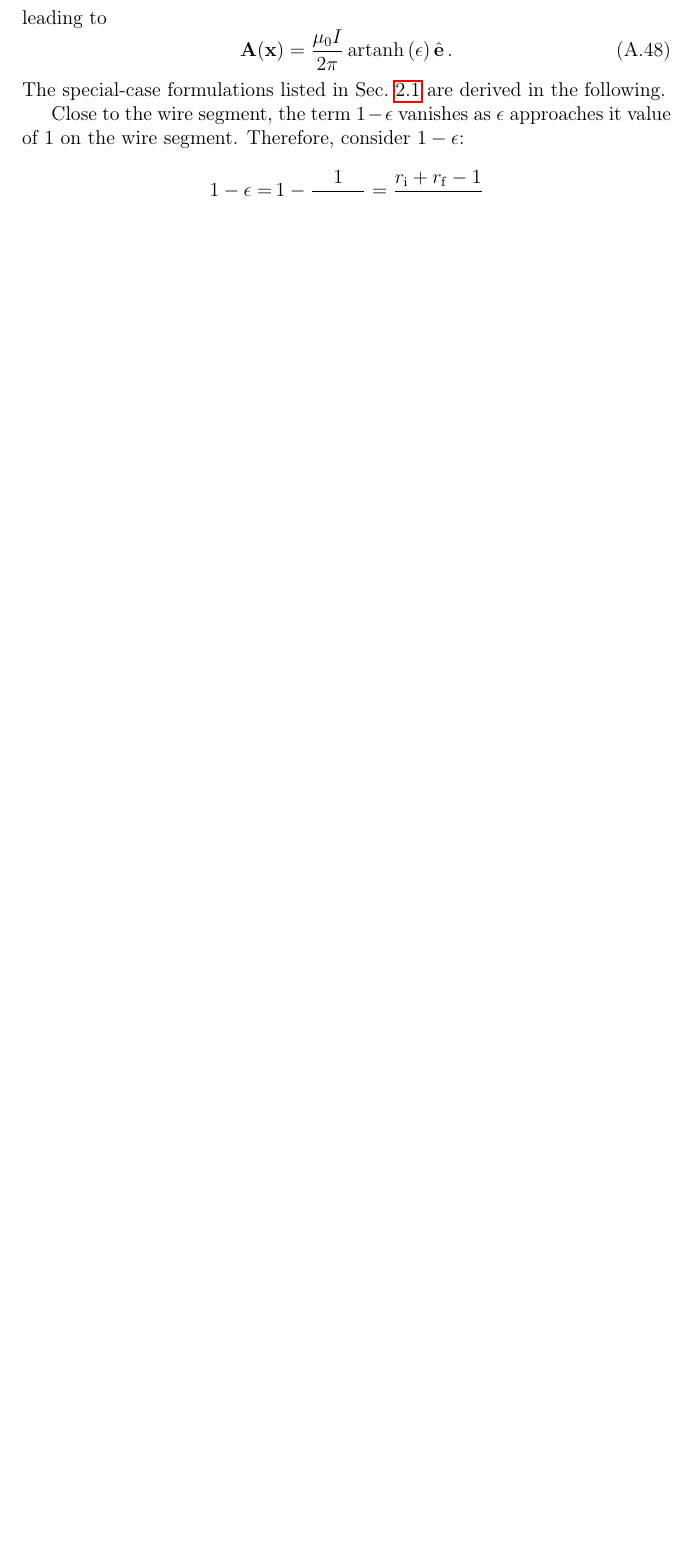
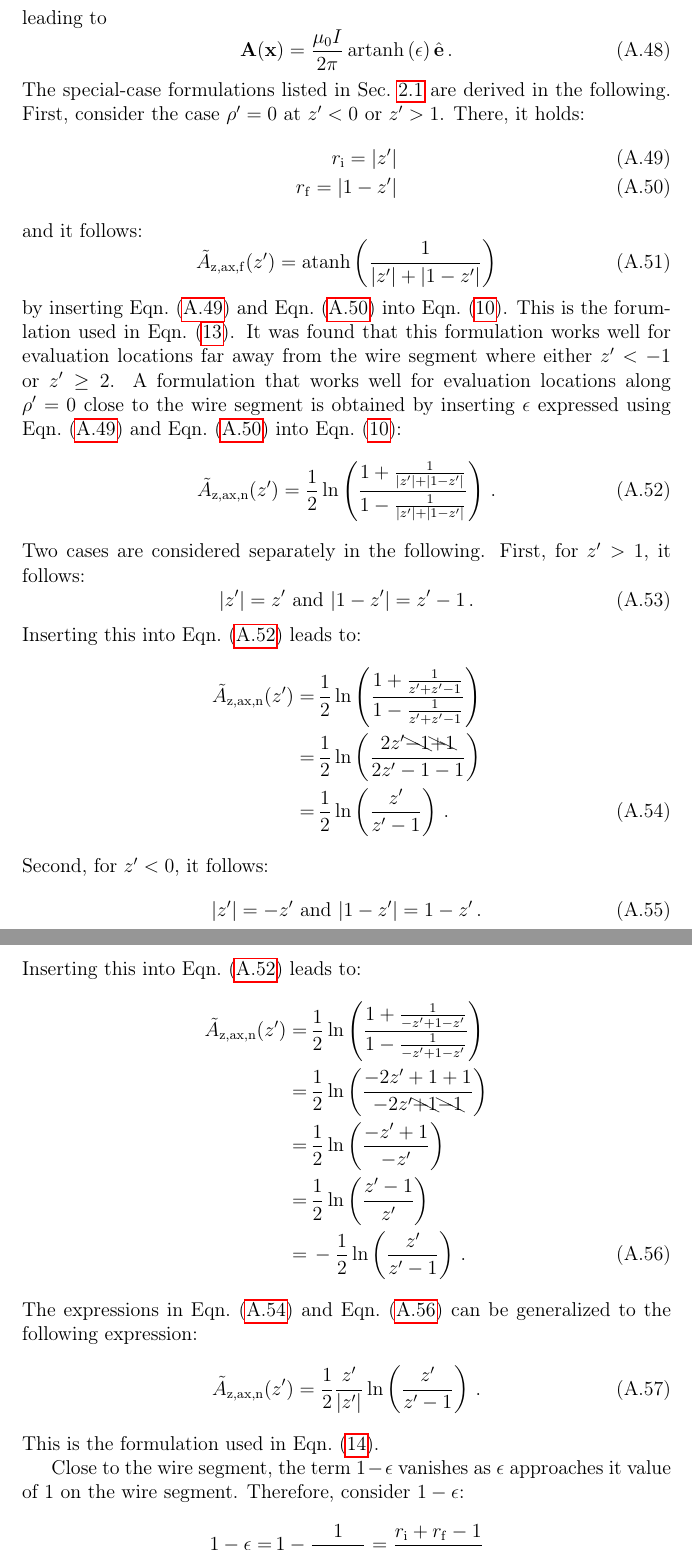
Before and after one commit to jonathanschilling/abscab, a LaTeX paper (article/abscab_main.tex, which reads article/abscab_appendix_DerivationOfMethods.tex): part of page 40 of 63 before the commit and two parts of pages 40 and 41 of 64 after it, the two joined at a grey line, cut so that both start at the same text, the shorter picture padded with empty space. Compiled offline with pdfLaTeX.

Commit message:
derivation of sws_A_z_ax done

```diff
--- a/article/abscab_appendix_DerivationOfMethods.tex
+++ b/article/abscab_appendix_DerivationOfMethods.tex
@@ -135,13 +135,56 @@ leading to
  \mathbf{A}(\mathbf{x}) = \frac{\mu_0 I}{2 \pi} \, \mathrm{artanh} \left( \epsilon \right) \hat{\mathbf{e}} \, . \label{eqn:A_artanh}
 \end{equation}
 The special-case formulations listed in Sec.~\ref{sec:methods_sws} are derived in the following.
-
-
-
-
-
-
-
+First, consider the case $\rho' = 0$ at $z' < 0$ or $z' > 1$.
+There, it holds:
+\begin{align}
+  r_\mathrm{i} = |z'|     \label{eqn:r_i_v} \\
+  r_\mathrm{f} = |1 - z'| \label{eqn:r_f_v}
+\end{align}
+and it follows:
+\begin{equation}
+  \tilde{A}_\mathrm{z,ax,f} (z') = \textrm{atanh}\left( \frac{1}{|z'| + |1 - z'|} \right) \label{eqn:sws_A_z_ax_f_derivation}
+\end{equation}
+by inserting \eqn{r_i_v} and \eqn{r_f_v} into \eqn{A_z_tilde}.
+This is the forumlation used in \eqn{sws_A_z_ax_f}.
+It was found that this formulation works well for evaluation locations far away from the wire segment
+where either $z' < -1$ or $z' \geq 2$.
+A formulation that works well for evaluation locations along $\rho'=0$ close to the wire segment
+is obtained by inserting $\epsilon$ expressed using \eqn{r_i_v} and \eqn{r_f_v} into \eqn{A_z_tilde}:
+\begin{align}
+  \tilde{A}_\mathrm{z,ax,n} (z')
+  = \frac{1}{2} \ln \left( \frac{ 1 + \frac{1}{|z'| + |1 - z'|} }{ 1 - \frac{1}{|z'| + |1 - z'|}  } \right) \label{eqn:sws_A_z_ax_n_1} \, .
+\end{align}
+Two cases are considered separately in the following.
+First, for $z' > 1$, it follows:
+\begin{equation}
+  |z'| = z' \textrm{ and } |1 - z'| = z' - 1 \, .
+\end{equation}
+Inserting this into \eqn{sws_A_z_ax_n_1} leads to:
+\begin{align}
+  \tilde{A}_\mathrm{z,ax,n} (z')
+  =&\, \frac{1}{2} \ln \left( \frac{ 1 + \frac{1}{z' + z' - 1} }{ 1 - \frac{1}{z' + z' - 1}  } \right) \nonumber \\
+  =&\, \frac{1}{2} \ln \left( \frac{ 2 z' \bcancel{-1} \bcancel{+1} }{2 z' -1 -1} \right) \nonumber \\
+  =&\, \frac{1}{2} \ln \left( \frac{z'}{z' - 1} \right) \label{eqn:sws_A_z_ax_n_pos} \, .
+\end{align}
+Second, for $z' < 0$, it follows:
+\begin{equation}
+  |z'| = -z' \textrm{ and } |1 - z'| = 1 - z' \, .
+\end{equation}
+Inserting this into \eqn{sws_A_z_ax_n_1} leads to:
+\begin{align}
+  \tilde{A}_\mathrm{z,ax,n} (z')
+  =&\, \frac{1}{2} \ln \left( \frac{ 1 + \frac{1}{-z' + 1 - z'} }{ 1 - \frac{1}{-z' + 1 - z'}  } \right) \nonumber \\
+  =&\, \frac{1}{2} \ln \left( \frac{ -2 z' +1 +1 }{-2 z' \bcancel{+1} \bcancel{-1} } \right) \nonumber \\
+  =&\, \frac{1}{2} \ln \left( \frac{-z' + 1}{-z'} \right) \nonumber \\
+  =&\, \frac{1}{2} \ln \left( \frac{z' - 1}{z'} \right) \nonumber \\
+  =&\, -\frac{1}{2} \ln \left( \frac{z'}{z' - 1} \right) \label{eqn:sws_A_z_ax_n_neg} \, .
+\end{align}
+The expressions in \eqn{sws_A_z_ax_n_pos} and \eqn{sws_A_z_ax_n_neg} can be generalized to the following expression:
+\begin{equation}
+  \tilde{A}_\mathrm{z,ax,n} (z') = \frac{1}{2} \frac{z'}{|z'|} \ln \left( \frac{z'}{z' - 1} \right) \label{eqn:sws_A_z_ax_n_derivation} \, .
+\end{equation}
+This is the formulation used in \eqn{sws_A_z_ax_n}.
 
 
 
```
Also changed, not shown: article/abscab_Methods.tex (+4 -2 lines), article/abscab_main.pdf, article/abscab_appendix_DerivationOfMethods.tex (2 more changed lines).
